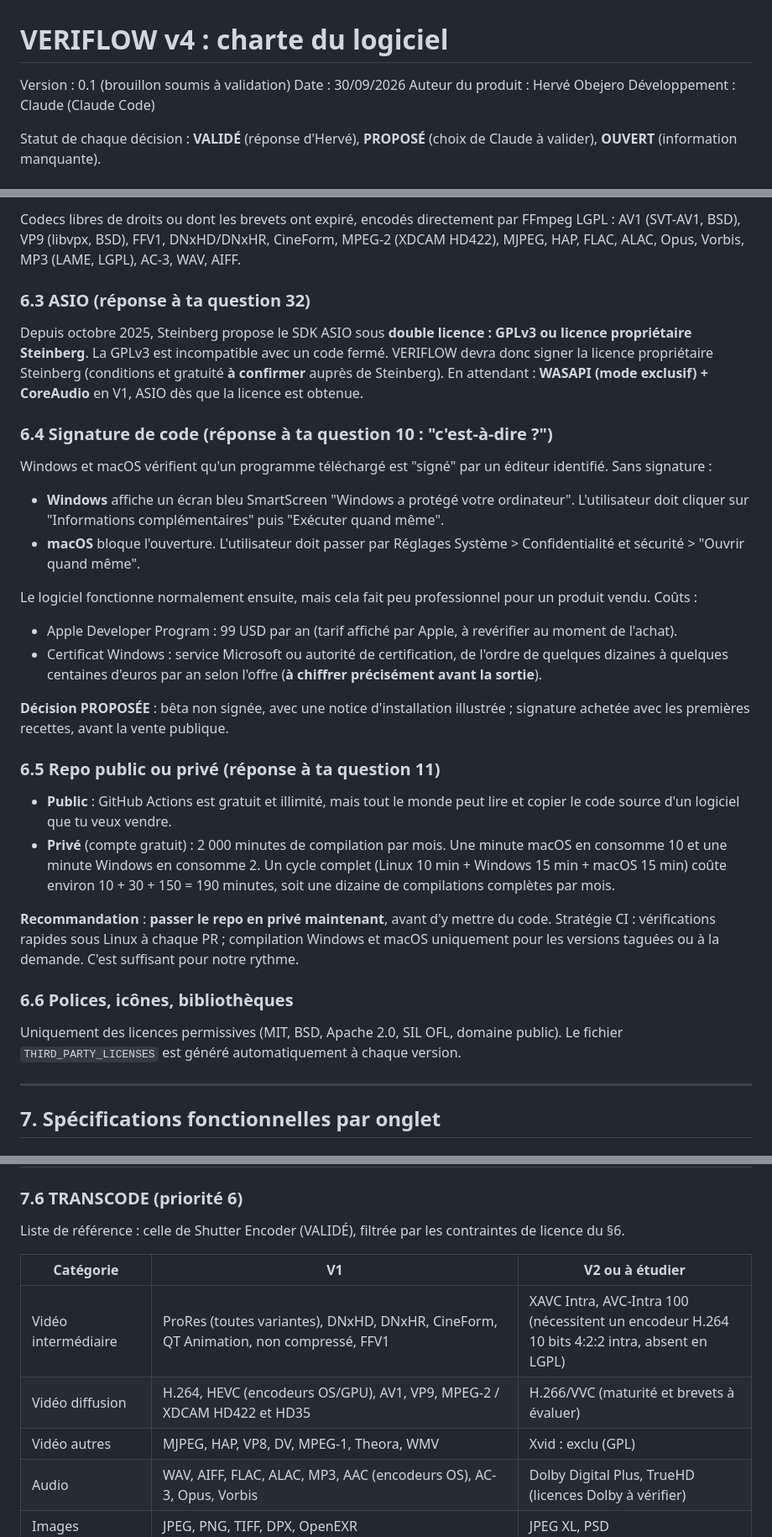
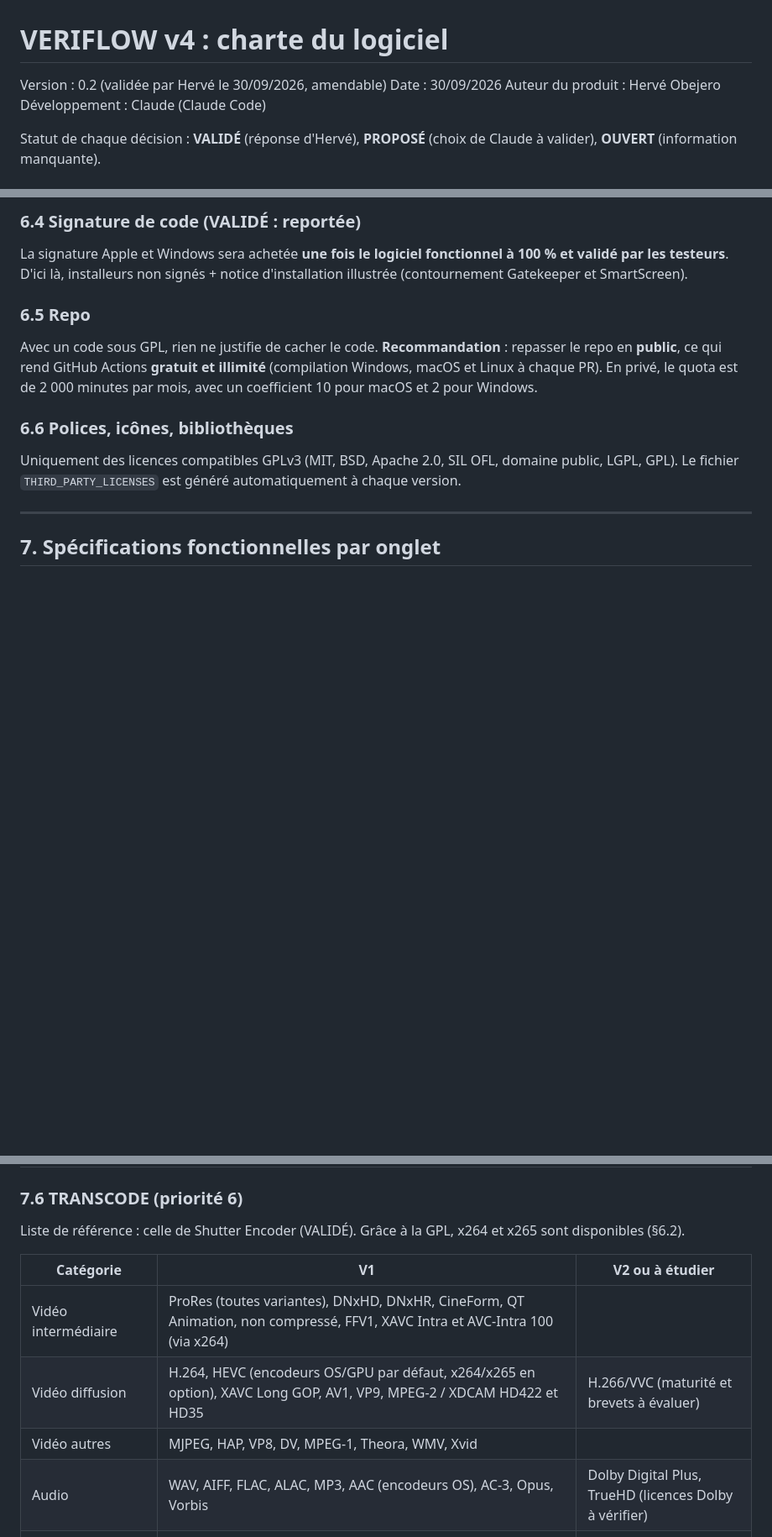
Before and after one commit to Herve-obe/VERIFLOW-v4, a Markdown page: docs/01_CHARTE.md, 3 parts joined by grey strips. Shown at 84% size. GitHub-like rendering; blank space fills up the shorter version.

```diff
--- a/docs/01_CHARTE.md
+++ b/docs/01_CHARTE.md
@@ -1,6 +1,6 @@
 # VERIFLOW v4 : charte du logiciel
 
-Version : 0.1 (brouillon soumis à validation)
+Version : 0.2 (validée par Hervé le 30/09/2026, amendable)
 Date : 30/09/2026
 Auteur du produit : Hervé Obejero
 Développement : Claude (Claude Code)
@@ -164,28 +195,12 @@ Pour ProRes, Apple tient une liste de produits certifiés et avertit que les imp
 
-Codecs libres de droits ou dont les brevets ont expiré, encodés directement par FFmpeg LGPL : AV1 (SVT-AV1, BSD), VP9 (libvpx, BSD), FFV1, DNxHD/DNxHR, CineForm, MPEG-2 (XDCAM HD422), MJPEG, HAP, FLAC, ALAC, Opus, Vorbis, MP3 (LAME, LGPL), AC-3, WAV, AIFF.
+### 6.4 Signature de code (VALIDÉ : reportée)
+La signature Apple et Windows sera achetée **une fois le logiciel fonctionnel à 100 % et validé par les testeurs**. D'ici là, installeurs non signés + notice d'installation illustrée (contournement Gatekeeper et SmartScreen).
 
-### 6.3 ASIO (réponse à ta question 32)
-Depuis octobre 2025, Steinberg propose le SDK ASIO sous **double licence : GPLv3 ou licence propriétaire Steinberg**. La GPLv3 est incompatible avec un code fermé. VERIFLOW devra donc signer la licence propriétaire Steinberg (conditions et gratuité **à confirmer** auprès de Steinberg). En attendant : **WASAPI (mode exclusif) + CoreAudio** en V1, ASIO dès que la licence est obtenue.
-
-### 6.4 Signature de code (réponse à ta question 10 : "c'est-à-dire ?")
-Windows et macOS vérifient qu'un programme téléchargé est "signé" par un éditeur identifié. Sans signature :
-- **Windows** affiche un écran bleu SmartScreen "Windows a protégé votre ordinateur". L'utilisateur doit cliquer sur "Informations complémentaires" puis "Exécuter quand même".
-- **macOS** bloque l'ouverture. L'utilisateur doit passer par Réglages Système > Confidentialité et sécurité > "Ouvrir quand même".
-
-Le logiciel fonctionne normalement ensuite, mais cela fait peu professionnel pour un produit vendu. Coûts :
-- Apple Developer Program : 99 USD par an (tarif affiché par Apple, à revérifier au moment de l'achat).
-- Certificat Windows : service Microsoft ou autorité de certification, de l'ordre de quelques dizaines à quelques centaines d'euros par an selon l'offre (**à chiffrer précisément avant la sortie**).
-
-**Décision PROPOSÉE** : bêta non signée, avec une notice d'installation illustrée ; signature achetée avec les premières recettes, avant la vente publique.
-
-### 6.5 Repo public ou privé (réponse à ta question 11)
-- **Public** : GitHub Actions est gratuit et illimité, mais tout le monde peut lire et copier le code source d'un logiciel que tu veux vendre.
-- **Privé** (compte gratuit) : 2 000 minutes de compilation par mois. Une minute macOS en consomme 10 et une minute Windows en consomme 2. Un cycle complet (Linux 10 min + Windows 15 min + macOS 15 min) coûte environ 10 + 30 + 150 = 190 minutes, soit une dizaine de compilations complètes par mois.
-
-**Recommandation** : **passer le repo en privé maintenant**, avant d'y mettre du code. Stratégie CI : vérifications rapides sous Linux à chaque PR ; compilation Windows et macOS uniquement pour les versions taguées ou à la demande. C'est suffisant pour notre rythme.
+### 6.5 Repo
+Avec un code sous GPL, rien ne justifie de cacher le code. **Recommandation** : repasser le repo en **public**, ce qui rend GitHub Actions **gratuit et illimité** (compilation Windows, macOS et Linux à chaque PR). En privé, le quota est de 2 000 minutes par mois, avec un coefficient 10 pour macOS et 2 pour Windows.
 
 ### 6.6 Polices, icônes, bibliothèques
-Uniquement des licences permissives (MIT, BSD, Apache 2.0, SIL OFL, domaine public). Le fichier `THIRD_PARTY_LICENSES` est généré automatiquement à chaque version.
+Uniquement des licences compatibles GPLv3 (MIT, BSD, Apache 2.0, SIL OFL, domaine public, LGPL, GPL). Le fichier `THIRD_PARTY_LICENSES` est généré automatiquement à chaque version.
 
 ---
 
@@ -304,13 +332,13 @@ Rappel des niveaux : les vumètres sont en dBFS (0 dBFS = plafond numérique). L
 
 ### 7.6 TRANSCODE (priorité 6)
 
-Liste de référence : celle de Shutter Encoder (VALIDÉ), filtrée par les contraintes de licence du §6.
+Liste de référence : celle de Shutter Encoder (VALIDÉ). Grâce à la GPL, x264 et x265 sont disponibles (§6.2).
 
 | Catégorie | V1 | V2 ou à étudier |
 |---|---|---|
-| Vidéo intermédiaire | ProRes (toutes variantes), DNxHD, DNxHR, CineForm, QT Animation, non compressé, FFV1 | XAVC Intra, AVC-Intra 100 (nécessitent un encodeur H.264 10 bits 4:2:2 intra, absent en LGPL) |
-| Vidéo diffusion | H.264, HEVC (encodeurs OS/GPU), AV1, VP9, MPEG-2 / XDCAM HD422 et HD35 | H.266/VVC (maturité et brevets à évaluer) |
-| Vidéo autres | MJPEG, HAP, VP8, DV, MPEG-1, Theora, WMV | Xvid : exclu (GPL) |
+| Vidéo intermédiaire | ProRes (toutes variantes), DNxHD, DNxHR, CineForm, QT Animation, non compressé, FFV1, XAVC Intra et AVC-Intra 100 (via x264) | |
+| Vidéo diffusion | H.264, HEVC (encodeurs OS/GPU par défaut, x264/x265 en option), XAVC Long GOP, AV1, VP9, MPEG-2 / XDCAM HD422 et HD35 | H.266/VVC (maturité et brevets à évaluer) |
+| Vidéo autres | MJPEG, HAP, VP8, DV, MPEG-1, Theora, WMV, Xvid | |
 | Audio | WAV, AIFF, FLAC, ALAC, MP3, AAC (encodeurs OS), AC-3, Opus, Vorbis | Dolby Digital Plus, TrueHD (licences Dolby à vérifier) |
 | Images | JPEG, PNG, TIFF, DPX, OpenEXR | JPEG XL, PSD |
 | Conteneurs | MOV, MP4, MXF OP1a, MXF OP-Atom, MKV, WebM, AVI, WAV/BWF | |
```
Also changed, not shown: other parts of docs/01_CHARTE.md (+77 -29 lines).
